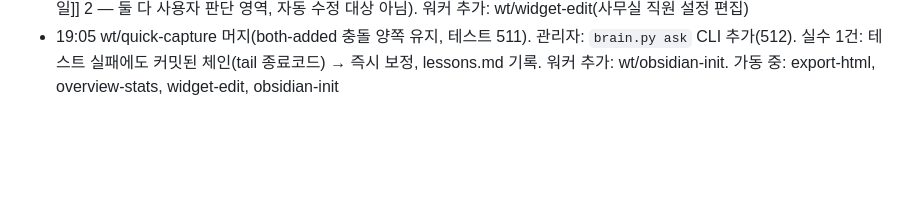
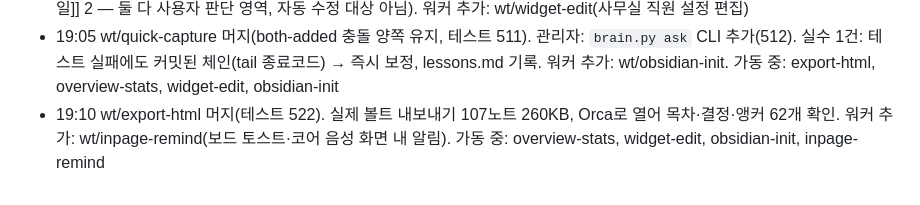
Before and after one commit to sedurm85/second-brain, a Markdown page: docs/nightshift-2026-09-30.md, the part around the change. Drawn GitHub-style; blank space fills up the shorter version.

Commit message:
docs: 사이클 11 기록

```diff
--- a/docs/nightshift-2026-09-30.md
+++ b/docs/nightshift-2026-09-30.md
@@ -96,3 +96,4 @@
 - 18:55 관리자: 참석자에서 본인 계정 제외(캘린더 이름·config me), 검색 연산자·doctor 실제 볼트 확인(노트 107·요약 101, 에이전트 7/7). 워커 추가: wt/overview-stats(개요 통계·12주 활동 차트·일지 연속)
 - 19:00 wt/vault-lint 머지(17개 점검 코드·5개 자동 수정, 테스트 501). 실제 볼트 lint: 이슈 6(오래된 고아 4, 예시 텍스트의 [[파일]] 2 — 둘 다 사용자 판단 영역, 자동 수정 대상 아님). 워커 추가: wt/widget-edit(사무실 직원 설정 편집)
 - 19:05 wt/quick-capture 머지(both-added 충돌 양쪽 유지, 테스트 511). 관리자: `brain.py ask` CLI 추가(512). 실수 1건: 테스트 실패에도 커밋된 체인(tail 종료코드) → 즉시 보정, lessons.md 기록. 워커 추가: wt/obsidian-init. 가동 중: export-html, overview-stats, widget-edit, obsidian-init
+- 19:10 wt/export-html 머지(테스트 522). 실제 볼트 내보내기 107노트 260KB, Orca로 열어 목차·결정·앵커 62개 확인. 워커 추가: wt/inpage-remind(보드 토스트·코어 음성 화면 내 알림). 가동 중: overview-stats, widget-edit, obsidian-init, inpage-remind
```
